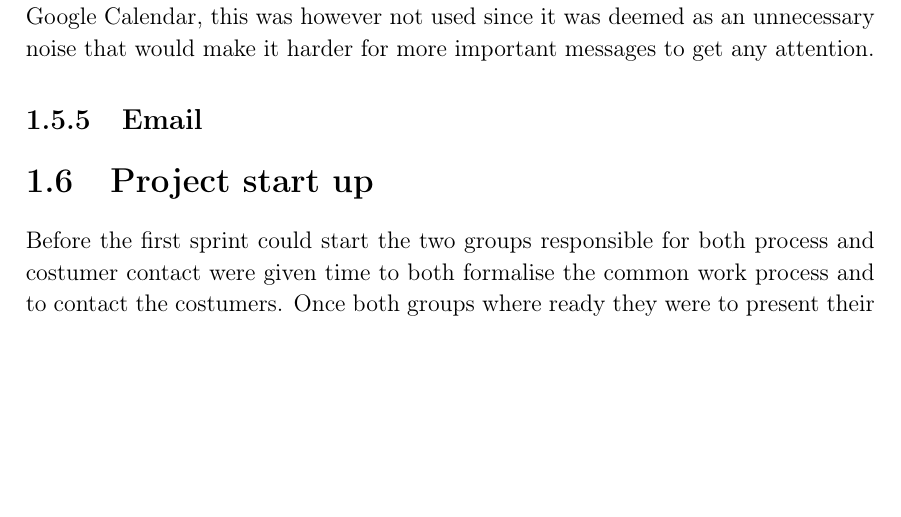
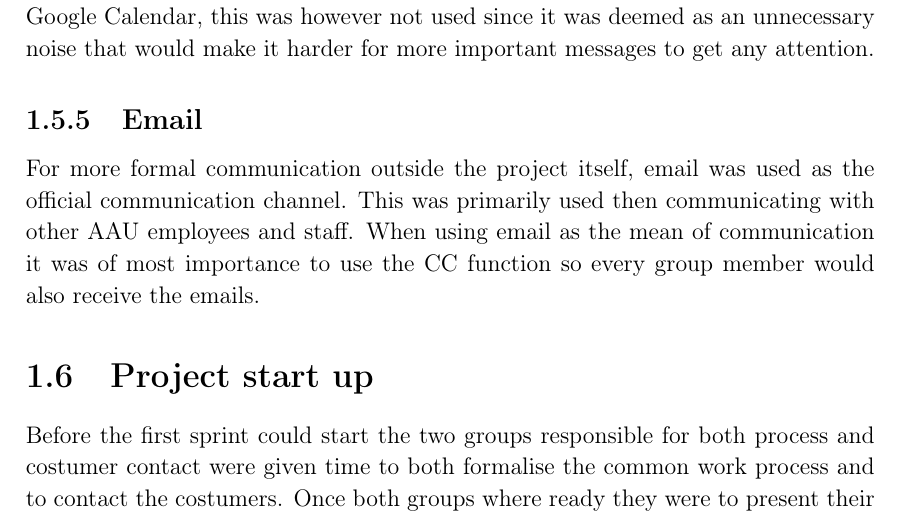
Before and after one commit to thomaslhansen/P6, a LaTeX thesis (report/main.tex, which reads report/1.Introduction/1.Tools.tex): part of page 17 of 43, cut so that both start at the same text, the shorter picture padded with empty space. Compiled offline with pdfLaTeX.

Commit message:
Added a subsection about email
Signed-off-by: Thomas Lundsgaard Hansen <thomaslhansen@live.dk>

```diff
--- a/report/1.Introduction/1.Tools.tex
+++ b/report/1.Introduction/1.Tools.tex
@@ -55,3 +55,6 @@ This was used with great success by all groups and it made the communication muc
 Slack does have the ability to integrate with other services such as GitHub and Google Calendar, this was however not used since it was deemed as an unnecessary noise that would make it harder for more important messages to get any attention.
 
 \subsection{Email}
+For more formal communication outside the project itself, email was used as the official communication channel.
+This was primarily used then communicating with other AAU employees and staff.
+When using email as the mean of communication it was of most importance to use the CC function so every group member would also receive the emails.
```
